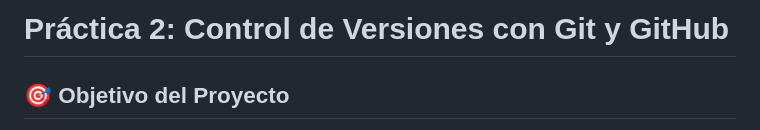
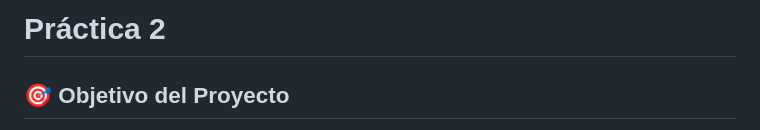
Before and after one commit to rodriVG86/practica2.0, a Markdown page: README.md, the part around the change. GitHub-like rendering.

Commit message:
Update README to simplify project title
Removed the subtitle from the README.

```diff
--- a/README.md
+++ b/README.md
@@ -1,4 +1,4 @@
-# Práctica 2: Control de Versiones con Git y GitHub
+# Práctica 2
 
 ## 🎯 Objetivo del Proyecto
 El objetivo principal de esta práctica es implementar y dominar un flujo de trabajo colaborativo profesional mediante Git y GitHub. Se enfoca en la asignación estratégica de roles dentro de un equipo de desarrollo, el despliegue de un proyecto web estructurado, la revisión de código mediante Pull Requests y la resolución controlada de conflictos de fusión (merge conflicts).
```
